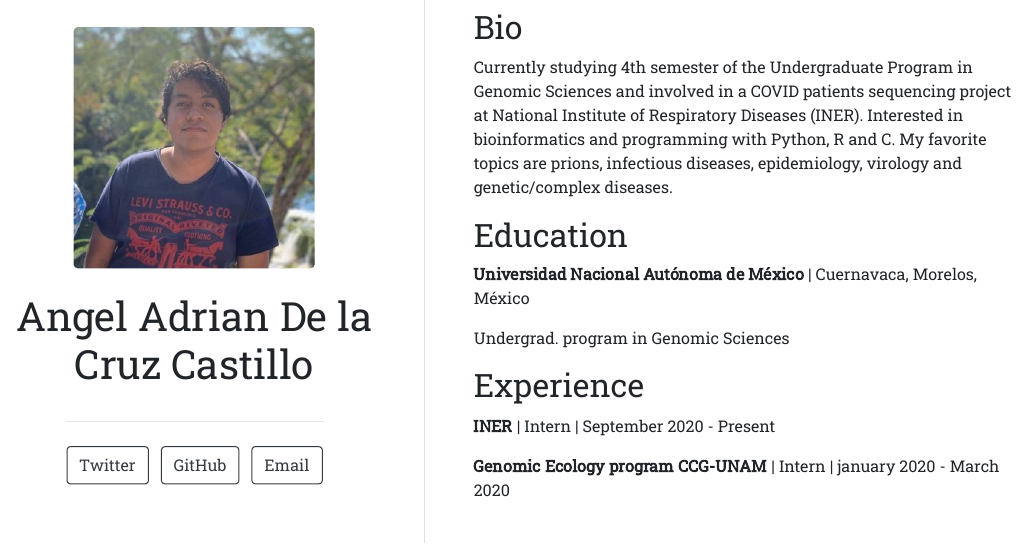
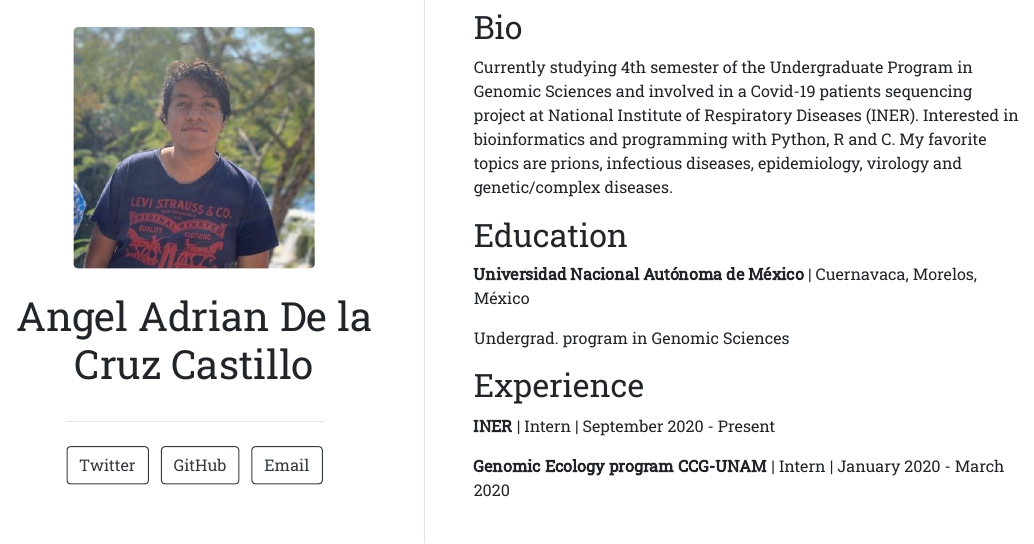
Before and after one commit to caztle1304/caztle1304.github.io, an R Markdown document (index.Rmd): the page in a window 1100 px wide, from 190 px down. The pictures show the output file index.html that the author committed with the source, opened offline.

Commit message:
Correción ortografía

```diff
--- a/index.Rmd
+++ b/index.Rmd
@@ -14,7 +14,7 @@ output:
 
 ## Bio
 
-Currently studying 4th semester of the Undergraduate Program in Genomic Sciences and involved in a COVID patients sequencing project at National Institute of Respiratory Diseases (INER). Interested in bioinformatics and programming with Python, R and C. My favorite topics are prions, infectious diseases, epidemiology, virology and genetic/complex diseases.
+Currently studying 4th semester of the Undergraduate Program in Genomic Sciences and involved in a Covid-19 patients sequencing project at National Institute of Respiratory Diseases (INER). Interested in bioinformatics and programming with Python, R and C. My favorite topics are prions, infectious diseases, epidemiology, virology and genetic/complex diseases.
 
 ## Education
 
@@ -26,4 +26,4 @@ Undergrad. program in Genomic Sciences
 
 **INER** | Intern | September 2020 - Present
 
-**Genomic Ecology program CCG-UNAM** | Intern | january 2020 - March 2020
+**Genomic Ecology program CCG-UNAM** | Intern | January 2020 - March 2020
```
Also changed, not shown: index.html.
